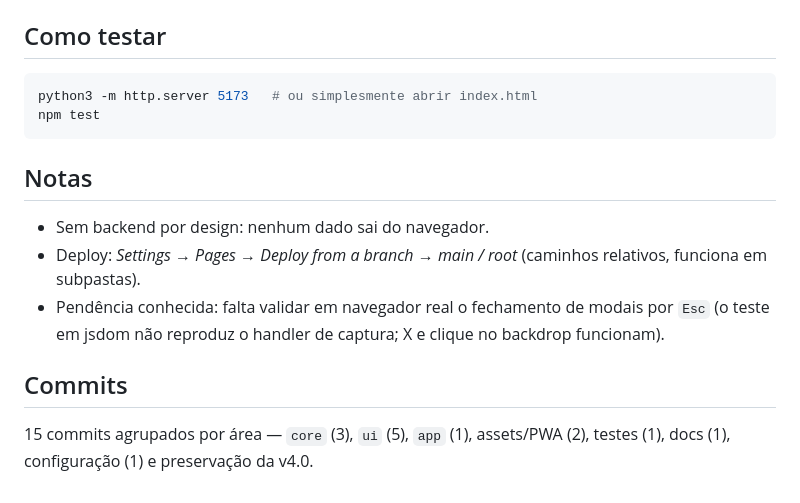
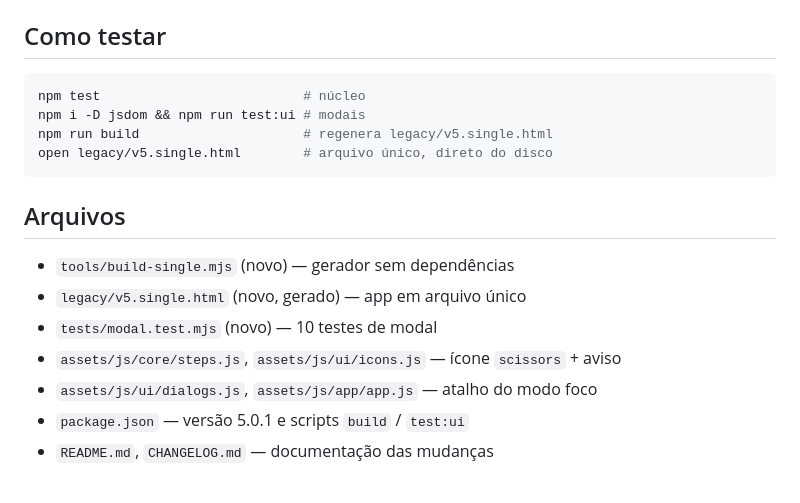
Before and after one commit to datalonga/Editor-de-Texto-em-Lote, a Markdown page: PR_BODY.md, the part around one of its changes. Rendered like a GitHub page.

````diff
--- a/PR_BODY.md
+++ b/PR_BODY.md
@@ -51,19 +75,18 @@ lista de entrada.
 ## Como testar
 
 ```bash
-python3 -m http.server 5173   # ou simplesmente abrir index.html
-npm test
+npm test                          # núcleo
+npm i -D jsdom && npm run test:ui # modais
+npm run build                     # regenera legacy/v5.single.html
+open legacy/v5.single.html        # arquivo único, direto do disco
 ```
 
-## Notas
+## Arquivos
 
-- Sem backend por design: nenhum dado sai do navegador.
-- Deploy: *Settings → Pages → Deploy from a branch → main / root* (caminhos relativos,
-  funciona em subpastas).
-- Pendência conhecida: falta validar em navegador real o fechamento de modais por `Esc`
-  (o teste em jsdom não reproduz o handler de captura; X e clique no backdrop funcionam).
-
-## Commits
-
-15 commits agrupados por área — `core` (3), `ui` (5), `app` (1), assets/PWA (2),
-testes (1), docs (1), configuração (1) e preservação da v4.0.
+- `tools/build-single.mjs` (novo) — gerador sem dependências
+- `legacy/v5.single.html` (novo, gerado) — app em arquivo único
+- `tests/modal.test.mjs` (novo) — 10 testes de modal
+- `assets/js/core/steps.js`, `assets/js/ui/icons.js` — ícone `scissors` + aviso
+- `assets/js/ui/dialogs.js`, `assets/js/app/app.js` — atalho do modo foco
+- `package.json` — versão 5.0.1 e scripts `build` / `test:ui`
+- `README.md`, `CHANGELOG.md` — documentação das mudanças
````
Also changed, not shown: other parts of PR_BODY.md (+61 -37 lines).
